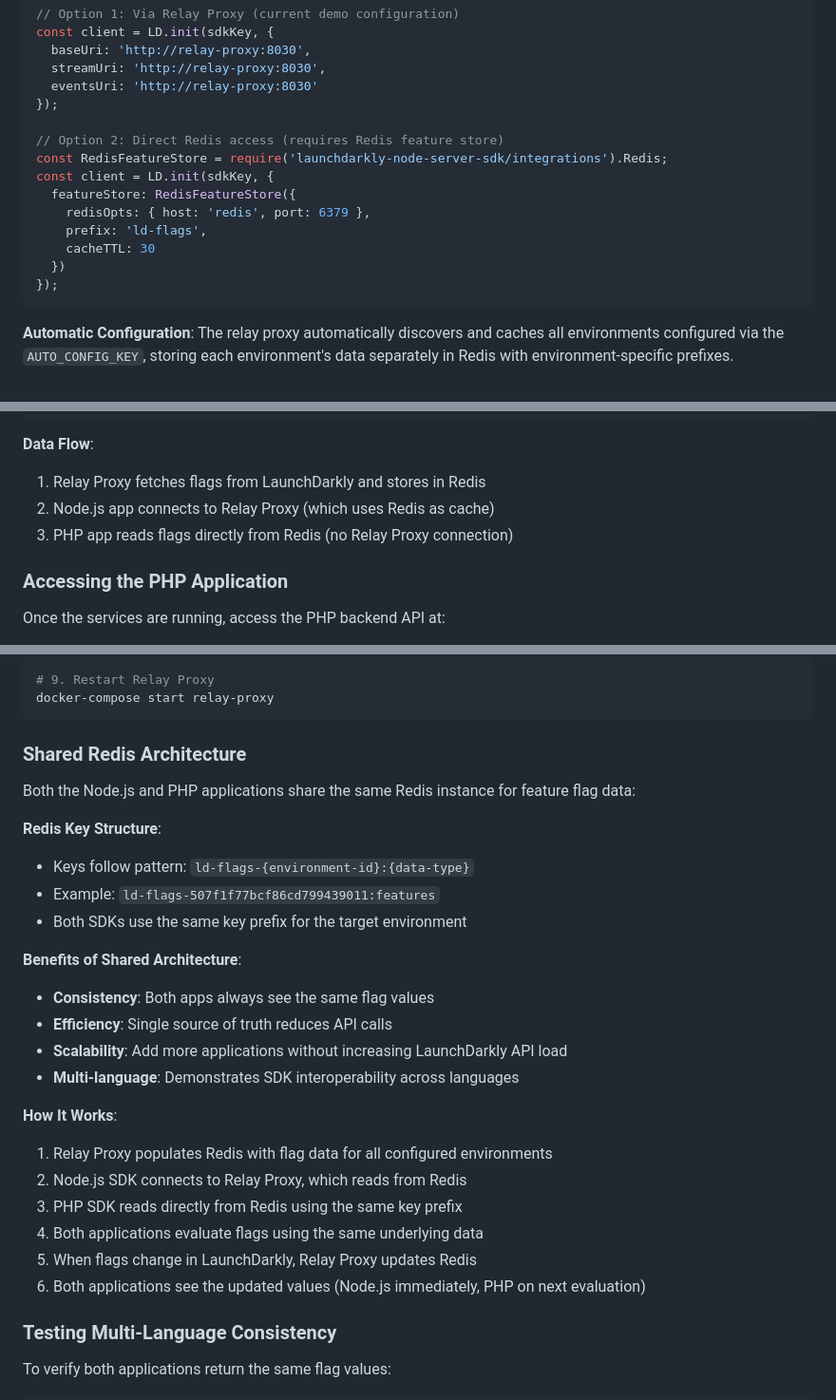
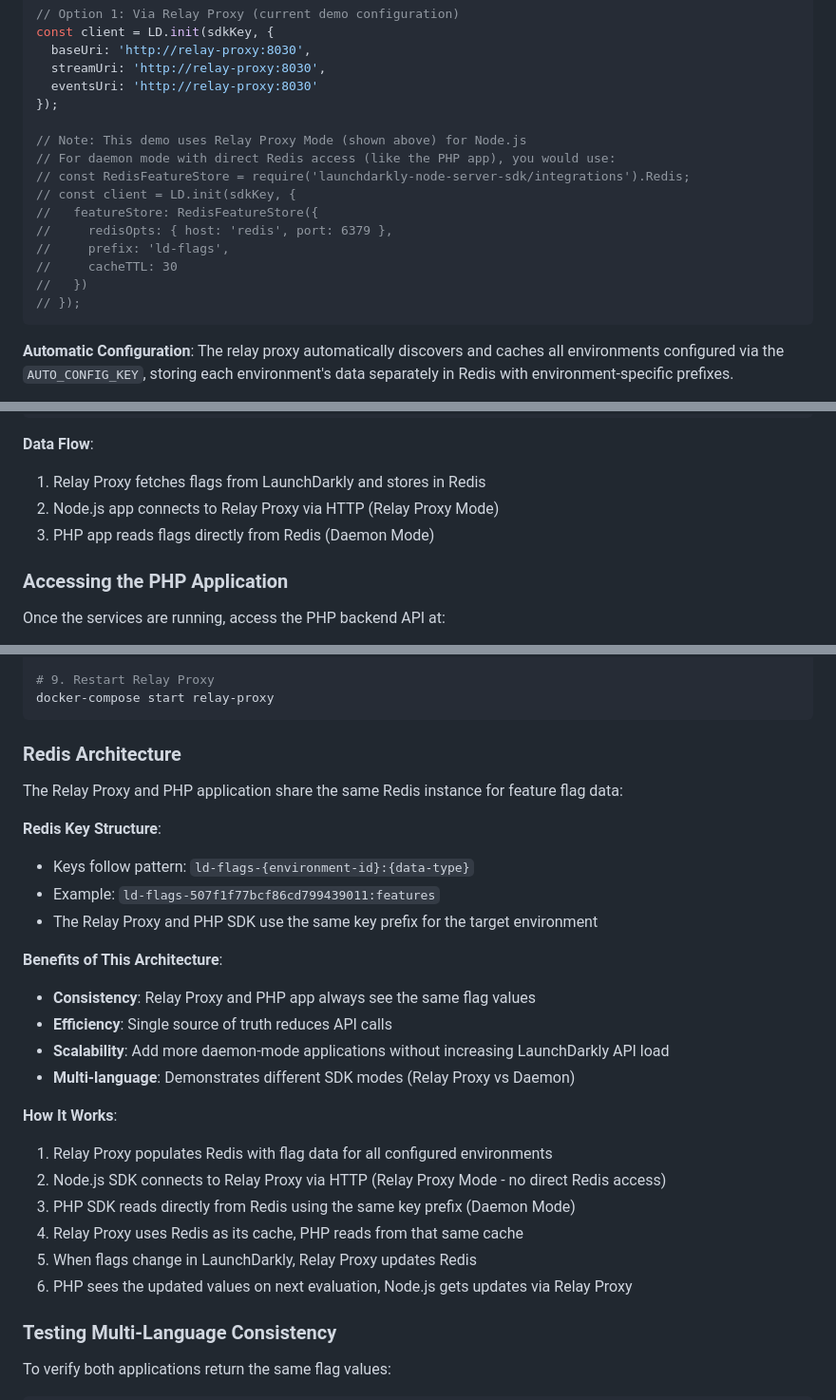
Before and after one commit to bradbunce/launchdarkly-relay-proxy-enterprise-demo, a Markdown page: README.md, 3 parts joined by grey strips. Shown at 95% size. GitHub-like rendering.

Commit message:
Fix README: Clarify Node.js uses Relay Proxy Mode, not Redis
- Node.js SDK connects to Relay Proxy via HTTP (Relay Proxy Mode)
- PHP SDK reads directly from Redis (Daemon Mode)
- Only the Relay Proxy and PHP app directly access Redis
- Updated architecture diagrams and explanations to reflect correct data flow
- Commented out Redis feature store example for Node.js to avoid confusion

````diff
--- a/README.md
+++ b/README.md
@@ -406,15 +406,16 @@ const client = LD.init(sdkKey, {
   eventsUri: 'http://relay-proxy:8030'
 });
 
-// Option 2: Direct Redis access (requires Redis feature store)
-const RedisFeatureStore = require('launchdarkly-node-server-sdk/integrations').Redis;
-const client = LD.init(sdkKey, {
-  featureStore: RedisFeatureStore({
-    redisOpts: { host: 'redis', port: 6379 },
-    prefix: 'ld-flags',
-    cacheTTL: 30
-  })
-});
+// Note: This demo uses Relay Proxy Mode (shown above) for Node.js
+// For daemon mode with direct Redis access (like the PHP app), you would use:
+// const RedisFeatureStore = require('launchdarkly-node-server-sdk/integrations').Redis;
+// const client = LD.init(sdkKey, {
+//   featureStore: RedisFeatureStore({
+//     redisOpts: { host: 'redis', port: 6379 },
+//     prefix: 'ld-flags',
+//     cacheTTL: 30
+//   })
+// });
 ```
 
 **Automatic Configuration**: The relay proxy automatically discovers and caches all environments configured via the `AUTO_CONFIG_KEY`, storing each environment's data separately in Redis with environment-specific prefixes.
@@ -629,8 +630,8 @@ The PHP application demonstrates daemon mode by reading feature flags from the s
 
 **Data Flow**:
 1. Relay Proxy fetches flags from LaunchDarkly and stores in Redis
-2. Node.js app connects to Relay Proxy (which uses Redis as cache)
-3. PHP app reads flags directly from Redis (no Relay Proxy connection)
+2. Node.js app connects to Relay Proxy via HTTP (Relay Proxy Mode)
+3. PHP app reads flags directly from Redis (Daemon Mode)
 
 ### Accessing the PHP Application
 
@@ -680,28 +681,28 @@ docker-compose logs php | grep -i "launchdarkly"
 docker-compose start relay-proxy
 ```
 
-### Shared Redis Architecture
+### Redis Architecture
 
-Both the Node.js and PHP applications share the same Redis instance for feature flag data:
+The Relay Proxy and PHP application share the same Redis instance for feature flag data:
 
 **Redis Key Structure**:
 - Keys follow pattern: `ld-flags-{environment-id}:{data-type}`
 - Example: `ld-flags-507f1f77bcf86cd799439011:features`
-- Both SDKs use the same key prefix for the target environment
+- The Relay Proxy and PHP SDK use the same key prefix for the target environment
 
-**Benefits of Shared Architecture**:
-- **Consistency**: Both apps always see the same flag values
+**Benefits of This Architecture**:
+- **Consistency**: Relay Proxy and PHP app always see the same flag values
 - **Efficiency**: Single source of truth reduces API calls
-- **Scalability**: Add more applications without increasing LaunchDarkly API load
-- **Multi-language**: Demonstrates SDK interoperability across languages
+- **Scalability**: Add more daemon-mode applications without increasing LaunchDarkly API load
+- **Multi-language**: Demonstrates different SDK modes (Relay Proxy vs Daemon)
 
 **How It Works**:
 1. Relay Proxy populates Redis with flag data for all configured environments
-2. Node.js SDK connects to Relay Proxy, which reads from Redis
-3. PHP SDK reads directly from Redis using the same key prefix
-4. Both applications evaluate flags using the same underlying data
+2. Node.js SDK connects to Relay Proxy via HTTP (Relay Proxy Mode - no direct Redis access)
+3. PHP SDK reads directly from Redis using the same key prefix (Daemon Mode)
+4. Relay Proxy uses Redis as its cache, PHP reads from that same cache
 5. When flags change in LaunchDarkly, Relay Proxy updates Redis
-6. Both applications see the updated values (Node.js immediately, PHP on next evaluation)
+6. PHP sees the updated values on next evaluation, Node.js gets updates via Relay Proxy
 
 ### Testing Multi-Language Consistency
 
````
